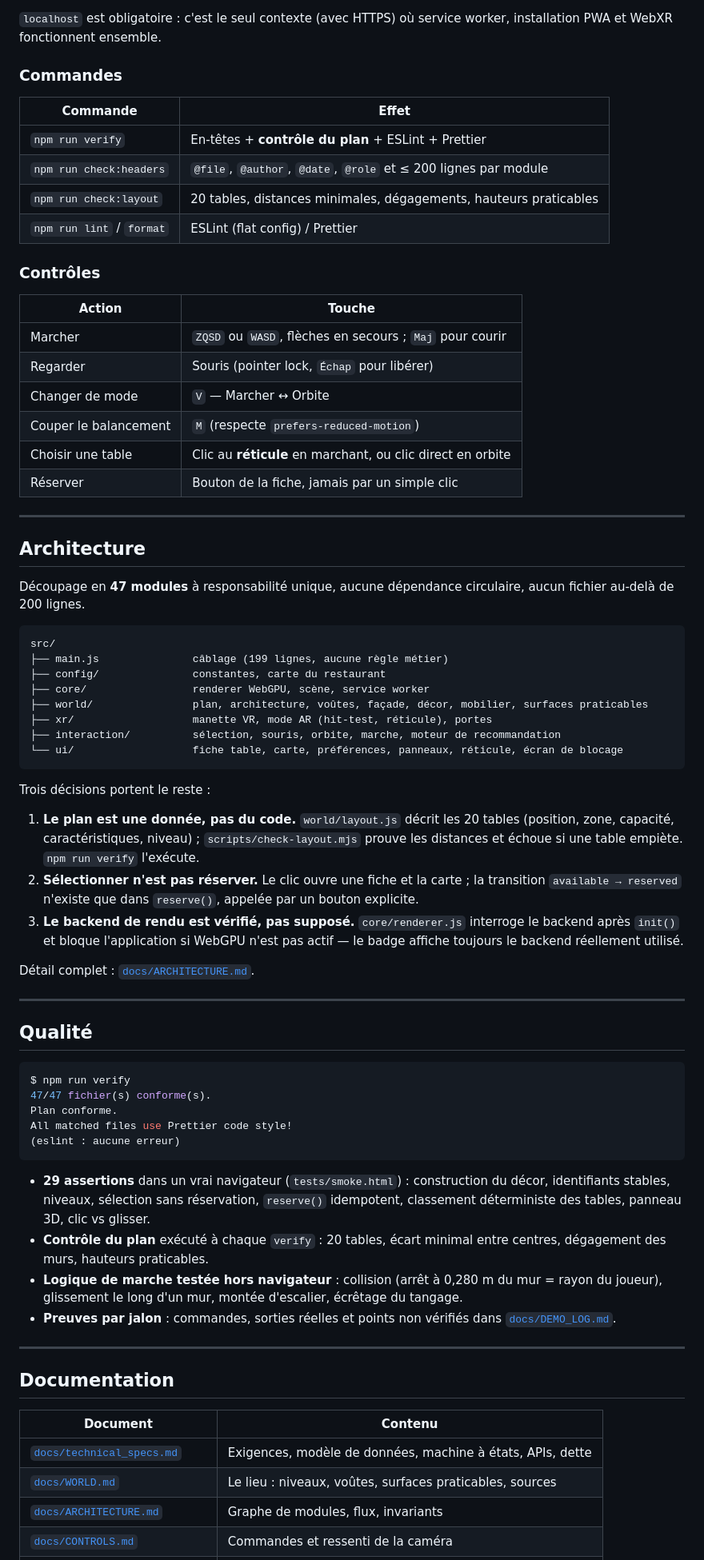
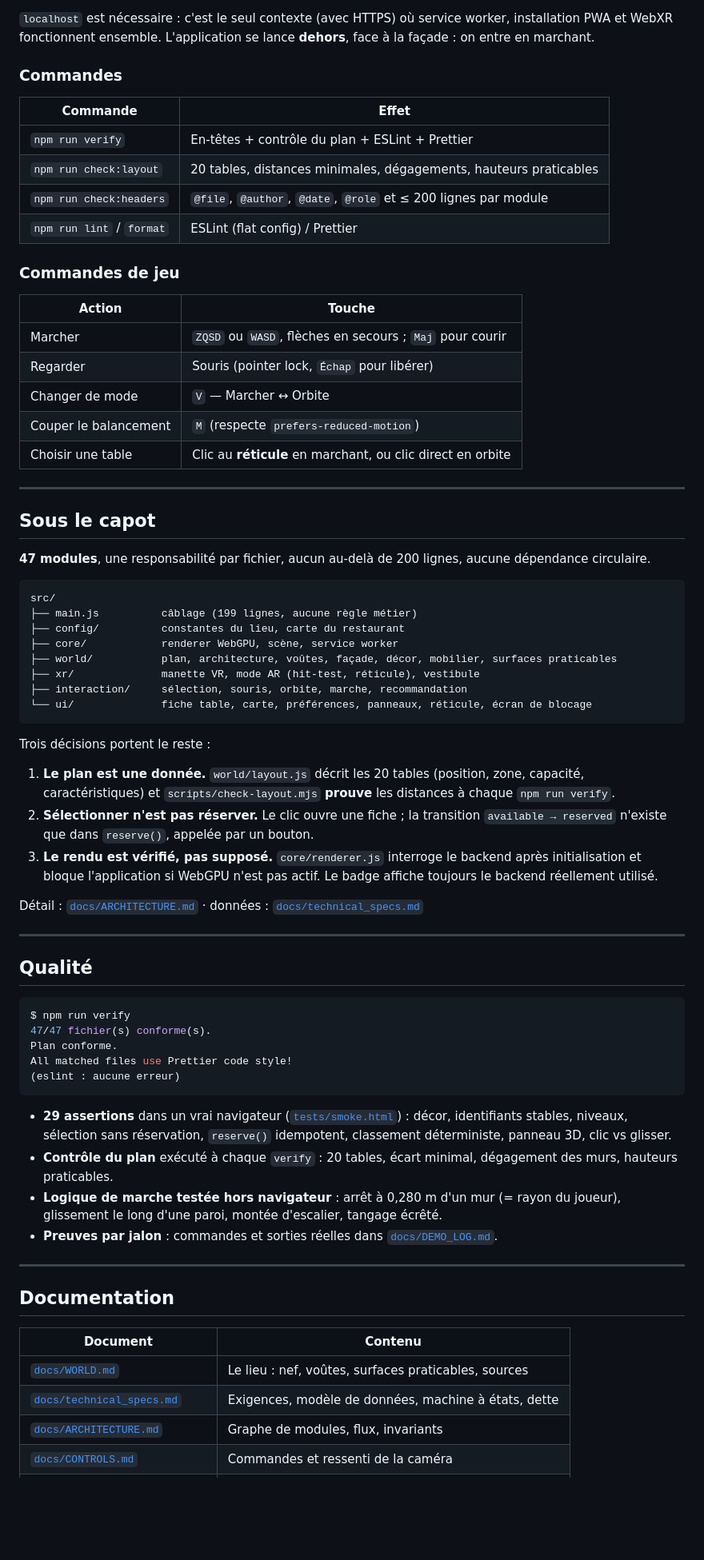
Before and after one commit to slim40-jpg/restaurant-xr, a Markdown page: readme.md, the part around one of its changes. Shown at 80% size. Rendered like a GitHub page; blank space fills up the shorter version.

````diff
--- a/readme.md
+++ b/readme.md
@@ -82,19 +59,20 @@ Ouvrir **http://localhost:8000**.
 > `chrome://gpu` → `WebGPU: Hardware accelerated`, ou dans la console :
 > `navigator.gpu.requestAdapter().then(console.log)`.
 
-`localhost` est obligatoire : c'est le seul contexte (avec HTTPS) où service worker,
-installation PWA et WebXR fonctionnent ensemble.
+`localhost` est nécessaire : c'est le seul contexte (avec HTTPS) où service worker,
+installation PWA et WebXR fonctionnent ensemble. L'application se lance **dehors**, face à la
+façade : on entre en marchant.
 
 ### Commandes
 
 | Commande | Effet |
 | --- | --- |
-| `npm run verify` | En-têtes + **contrôle du plan** + ESLint + Prettier |
+| `npm run verify` | En-têtes + contrôle du plan + ESLint + Prettier |
+| `npm run check:layout` | 20 tables, distances minimales, dégagements, hauteurs praticables |
 | `npm run check:headers` | `@file`, `@author`, `@date`, `@role` et ≤ 200 lignes par module |
-| `npm run check:layout` | 20 tables, distances minimales, dégagements, hauteurs praticables |
 | `npm run lint` / `format` | ESLint (flat config) / Prettier |
 
-### Contrôles
+### Commandes de jeu
 
 | Action | Touche |
 | --- | --- |
@@ -103,38 +81,37 @@ installation PWA et WebXR fonctionnent ensemble.
 | Changer de mode | `V` — Marcher ↔ Orbite |
 | Couper le balancement | `M` (respecte `prefers-reduced-motion`) |
 | Choisir une table | Clic au **réticule** en marchant, ou clic direct en orbite |
-| Réserver | Bouton de la fiche, jamais par un simple clic |
 
 ---
 
-## Architecture
+## Sous le capot
 
-Découpage en **47 modules** à responsabilité unique, aucune dépendance circulaire, aucun
-fichier au-delà de 200 lignes.
+**47 modules**, une responsabilité par fichier, aucun au-delà de 200 lignes, aucune dépendance
+circulaire.
 
 ```
 src/
-├── main.js               câblage (199 lignes, aucune règle métier)
-├── config/               constantes, carte du restaurant
-├── core/                 renderer WebGPU, scène, service worker
-├── world/                plan, architecture, voûtes, façade, décor, mobilier, surfaces praticables
-├── xr/                   manette VR, mode AR (hit-test, réticule), portes
-├── interaction/          sélection, souris, orbite, marche, moteur de recommandation
-└── ui/                   fiche table, carte, préférences, panneaux, réticule, écran de blocage
+├── main.js          câblage (199 lignes, aucune règle métier)
+├── config/          constantes du lieu, carte du restaurant
+├── core/            renderer WebGPU, scène, service worker
+├── world/           plan, architecture, voûtes, façade, décor, mobilier, surfaces praticables
+├── xr/              manette VR, mode AR (hit-test, réticule), vestibule
+├── interaction/     sélection, souris, orbite, marche, recommandation
+└── ui/              fiche table, carte, préférences, panneaux, réticule, écran de blocage
 ```
 
 Trois décisions portent le reste :
 
-1. **Le plan est une donnée, pas du code.** `world/layout.js` décrit les 20 tables (position,
-   zone, capacité, caractéristiques, niveau) ; `scripts/check-layout.mjs` prouve les
-   distances et échoue si une table empiète. `npm run verify` l'exécute.
-2. **Sélectionner n'est pas réserver.** Le clic ouvre une fiche et la carte ; la transition
-   `available → reserved` n'existe que dans `reserve()`, appelée par un bouton explicite.
-3. **Le backend de rendu est vérifié, pas supposé.** `core/renderer.js` interroge le backend
-   après `init()` et bloque l'application si WebGPU n'est pas actif — le badge affiche
-   toujours le backend réellement utilisé.
+1. **Le plan est une donnée.** `world/layout.js` décrit les 20 tables (position, zone,
+   capacité, caractéristiques) et `scripts/check-layout.mjs` **prouve** les distances à chaque
+   `npm run verify`.
+2. **Sélectionner n'est pas réserver.** Le clic ouvre une fiche ; la transition
+   `available → reserved` n'existe que dans `reserve()`, appelée par un bouton.
+3. **Le rendu est vérifié, pas supposé.** `core/renderer.js` interroge le backend après
+   initialisation et bloque l'application si WebGPU n'est pas actif. Le badge affiche toujours
+   le backend réellement utilisé.
 
-Détail complet : [`docs/ARCHITECTURE.md`](docs/ARCHITECTURE.md).
+Détail : [`docs/ARCHITECTURE.md`](docs/ARCHITECTURE.md) · données : [`docs/technical_specs.md`](docs/technical_specs.md)
 
 ---
 
@@ -148,15 +125,14 @@ All matched files use Prettier code style!
 (eslint : aucune erreur)
 ```
 
-- **29 assertions** dans un vrai navigateur (`tests/smoke.html`) : construction du décor,
-  identifiants stables, niveaux, sélection sans réservation, `reserve()` idempotent,
-  classement déterministe des tables, panneau 3D, clic vs glisser.
-- **Contrôle du plan** exécuté à chaque `verify` : 20 tables, écart minimal entre centres,
-  dégagement des murs, hauteurs praticables.
-- **Logique de marche testée hors navigateur** : collision (arrêt à 0,280 m du mur
-  = rayon du joueur), glissement le long d'un mur, montée d'escalier, écrêtage du tangage.
-- **Preuves par jalon** : commandes, sorties réelles et points non vérifiés dans
-  [`docs/DEMO_LOG.md`](docs/DEMO_LOG.md).
+- **29 assertions** dans un vrai navigateur ([`tests/smoke.html`](tests/smoke.html)) : décor, identifiants
+  stables, niveaux, sélection sans réservation, `reserve()` idempotent, classement déterministe,
+  panneau 3D, clic vs glisser.
+- **Contrôle du plan** exécuté à chaque `verify` : 20 tables, écart minimal, dégagement des murs,
+  hauteurs praticables.
+- **Logique de marche testée hors navigateur** : arrêt à 0,280 m d'un mur (= rayon du joueur),
+  glissement le long d'une paroi, montée d'escalier, tangage écrêté.
+- **Preuves par jalon** : commandes et sorties réelles dans [`docs/DEMO_LOG.md`](docs/DEMO_LOG.md).
 
 ---
 
@@ -164,8 +140,8 @@ All matched files use Prettier code style!
 
 | Document | Contenu |
 | --- | --- |
-| [`docs/technical_specs.md`](docs/technical_specs.md) | Exigences, modèle de données, machine à états, APIs, dette |
-| [`docs/WORLD.md`](docs/WORLD.md) | Le lieu : niveaux, voûtes, surfaces praticables, sources |
+| [`docs/WORLD.md`](docs/WORLD.md) | Le lieu : nef, voûtes, surfaces praticables, sources |
+| [`docs/technical_specs.md`](docs/technical_specs.md) | Exigences, modèle de données, machine à états, dette |
 | [`docs/ARCHITECTURE.md`](docs/ARCHITECTURE.md) | Graphe de modules, flux, invariants |
 | [`docs/CONTROLS.md`](docs/CONTROLS.md) | Commandes et ressenti de la caméra |
 | [`docs/MENU.md`](docs/MENU.md) | Carte barcelonaise et choix de conception |
````
Also changed, not shown: other parts of readme.md (+41 -64 lines), docs/img/bar.png (added), docs/img/nave.png (added), docs/img/rue.png (added), 2 other files.
